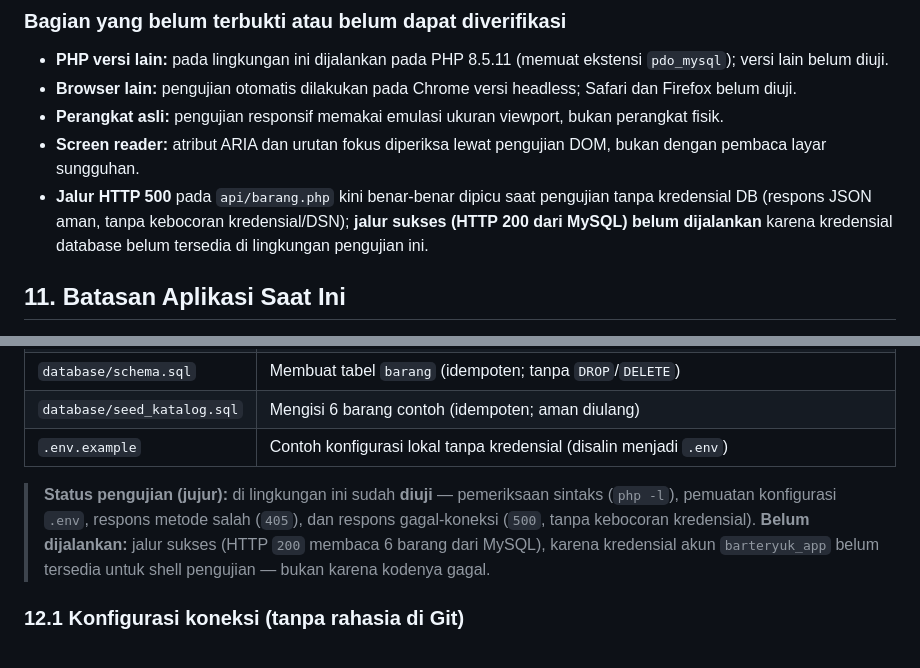
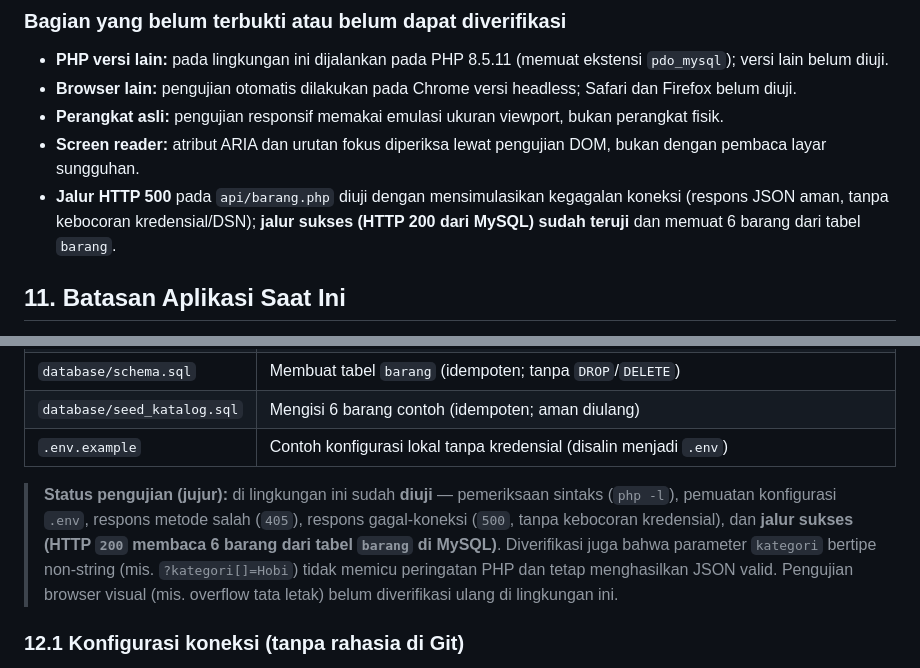
Before and after one commit to Nazril225/barter-yuk, a Markdown page: README.md, 2 parts joined by grey strips. GitHub-like rendering.

```diff
--- a/README.md
+++ b/README.md
@@ -370,7 +377,7 @@ Setiap draft disimpan sebagai objek dengan bentuk berikut:
 - **Browser lain:** pengujian otomatis dilakukan pada Chrome versi headless; Safari dan Firefox belum diuji.
 - **Perangkat asli:** pengujian responsif memakai emulasi ukuran viewport, bukan perangkat fisik.
 - **Screen reader:** atribut ARIA dan urutan fokus diperiksa lewat pengujian DOM, bukan dengan pembaca layar sungguhan.
-- **Jalur HTTP 500** pada `api/barang.php` kini benar-benar dipicu saat pengujian tanpa kredensial DB (respons JSON aman, tanpa kebocoran kredensial/DSN); **jalur sukses (HTTP 200 dari MySQL) belum dijalankan** karena kredensial database belum tersedia di lingkungan pengujian ini.
+- **Jalur HTTP 500** pada `api/barang.php` diuji dengan mensimulasikan kegagalan koneksi (respons JSON aman, tanpa kebocoran kredensial/DSN); **jalur sukses (HTTP 200 dari MySQL) sudah teruji** dan memuat 6 barang dari tabel `barang`.
 
 ## 11. Batasan Aplikasi Saat Ini
 
@@ -396,7 +403,7 @@ Katalog kini dibaca dari **database MySQL** melalui **PDO** dengan prepared stat
 | `database/seed_katalog.sql` | Mengisi 6 barang contoh (idempoten; aman diulang) |
 | `.env.example` | Contoh konfigurasi lokal tanpa kredensial (disalin menjadi `.env`) |
 
-> **Status pengujian (jujur):** di lingkungan ini sudah **diuji** — pemeriksaan sintaks (`php -l`), pemuatan konfigurasi `.env`, respons metode salah (`405`), dan respons gagal-koneksi (`500`, tanpa kebocoran kredensial). **Belum dijalankan:** jalur sukses (HTTP `200` membaca 6 barang dari MySQL), karena kredensial akun `barteryuk_app` belum tersedia untuk shell pengujian — bukan karena kodenya gagal.
+> **Status pengujian (jujur):** di lingkungan ini sudah **diuji** — pemeriksaan sintaks (`php -l`), pemuatan konfigurasi `.env`, respons metode salah (`405`), respons gagal-koneksi (`500`, tanpa kebocoran kredensial), dan **jalur sukses (HTTP `200` membaca 6 barang dari tabel `barang` di MySQL)**. Diverifikasi juga bahwa parameter `kategori` bertipe non-string (mis. `?kategori[]=Hobi`) tidak memicu peringatan PHP dan tetap menghasilkan JSON valid. Pengujian browser visual (mis. overflow tata letak) belum diverifikasi ulang di lingkungan ini.
 
 ### 12.1 Konfigurasi koneksi (tanpa rahasia di Git)
 
```
Also changed, not shown: other parts of README.md (+17 -10 lines).
